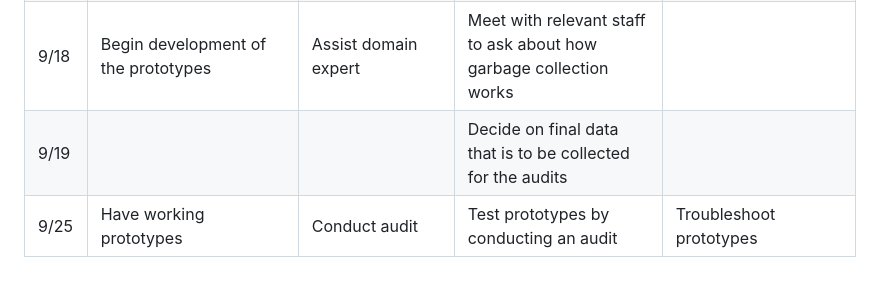
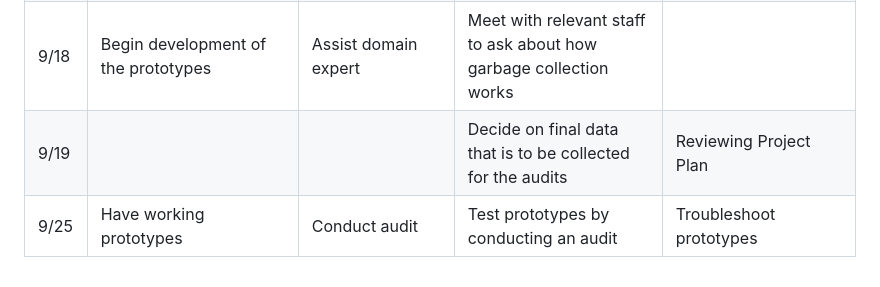
Before and after one commit to deancallahan25/Redwood-Analytics-Portfolio, a Markdown page: project-plan.md, the part around the change. Drawn GitHub-style.

```diff
--- a/project-plan.md
+++ b/project-plan.md
@@ -51,5 +51,5 @@
 |9/11| Record Data| | Record Observations| Record Data (double check with tech lead's afterward)|
 |9/15| Work on and finish project plan| Work on and finish project plan| Work on and finish project plan|
 |9/18| Begin development of the prototypes| Assist domain expert| Meet with relevant staff to ask about how garbage collection works| |
-|9/19| | | Decide on final data that is to be collected for the audits| |
+|9/19| | | Decide on final data that is to be collected for the audits| Reviewing Project Plan|
 |9/25| Have working prototypes| Conduct audit| Test prototypes by conducting an audit| Troubleshoot prototypes|
```
